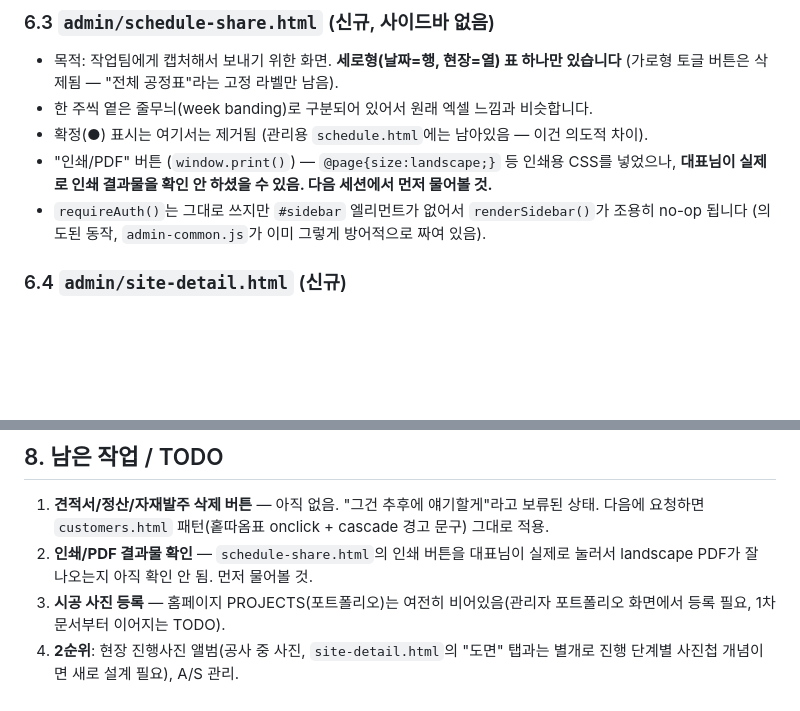
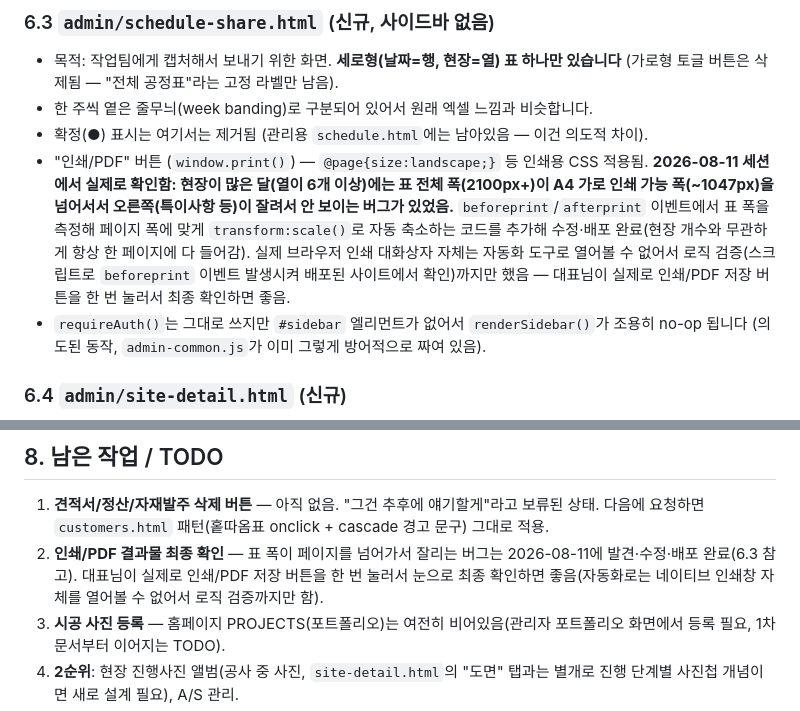
Before and after one commit to kwonterior/studio-kwonteria-site, a Markdown page: HANDOFF.md, 2 parts joined by grey strips. GitHub-like rendering; blank space fills up the shorter version.

Commit message:
Update HANDOFF.md: document schedule-share print-fit bug found and fixed

```diff
--- a/HANDOFF.md
+++ b/HANDOFF.md
@@ -126,7 +126,7 @@ RLS 정책 요약(1차 문서 표에 추가):
 - 목적: 작업팀에게 캡처해서 보내기 위한 화면. **세로형(날짜=행, 현장=열) 표 하나만 있습니다** (가로형 토글 버튼은 삭제됨 — "전체 공정표"라는 고정 라벨만 남음).
 - 한 주씩 옅은 줄무늬(week banding)로 구분되어 있어서 원래 엑셀 느낌과 비슷합니다.
 - 확정(●) 표시는 여기서는 제거됨 (관리용 `schedule.html`에는 남아있음 — 이건 의도적 차이).
-- "인쇄/PDF" 버튼 (`window.print()`) — `@page{size:landscape;}` 등 인쇄용 CSS를 넣었으나, **대표님이 실제로 인쇄 결과물을 확인 안 하셨을 수 있음. 다음 세션에서 먼저 물어볼 것.**
+- "인쇄/PDF" 버튼 (`window.print()`) — `@page{size:landscape;}` 등 인쇄용 CSS 적용됨. **2026-08-11 세션에서 실제로 확인함: 현장이 많은 달(열이 6개 이상)에는 표 전체 폭(2100px+)이 A4 가로 인쇄 가능 폭(~1047px)을 넘어서서 오른쪽(특이사항 등)이 잘려서 안 보이는 버그가 있었음.** `beforeprint`/`afterprint` 이벤트에서 표 폭을 측정해 페이지 폭에 맞게 `transform:scale()`로 자동 축소하는 코드를 추가해 수정·배포 완료(현장 개수와 무관하게 항상 한 페이지에 다 들어감). 실제 브라우저 인쇄 대화상자 자체는 자동화 도구로 열어볼 수 없어서 로직 검증(스크립트로 `beforeprint` 이벤트 발생시켜 배포된 사이트에서 확인)까지만 했음 — 대표님이 실제로 인쇄/PDF 저장 버튼을 한 번 눌러서 최종 확인하면 좋음.
 - `requireAuth()`는 그대로 쓰지만 `#sidebar` 엘리먼트가 없어서 `renderSidebar()`가 조용히 no-op 됩니다 (의도된 동작, `admin-common.js`가 이미 그렇게 방어적으로 짜여 있음).
 
 ### 6.4 `admin/site-detail.html` (신규)
@@ -148,7 +148,7 @@ RLS 정책 요약(1차 문서 표에 추가):
 ## 8. 남은 작업 / TODO
 
 1. **견적서/정산/자재발주 삭제 버튼** — 아직 없음. "그건 추후에 얘기할게"라고 보류된 상태. 다음에 요청하면 `customers.html` 패턴(홑따옴표 onclick + cascade 경고 문구) 그대로 적용.
-2. **인쇄/PDF 결과물 확인** — `schedule-share.html`의 인쇄 버튼을 대표님이 실제로 눌러서 landscape PDF가 잘 나오는지 아직 확인 안 됨. 먼저 물어볼 것.
+2. **인쇄/PDF 결과물 최종 확인** — 표 폭이 페이지를 넘어가서 잘리는 버그는 2026-08-11에 발견·수정·배포 완료(6.3 참고). 대표님이 실제로 인쇄/PDF 저장 버튼을 한 번 눌러서 눈으로 최종 확인하면 좋음(자동화로는 네이티브 인쇄창 자체를 열어볼 수 없어서 로직 검증까지만 함).
 3. **시공 사진 등록** — 홈페이지 PROJECTS(포트폴리오)는 여전히 비어있음(관리자 포트폴리오 화면에서 등록 필요, 1차 문서부터 이어지는 TODO).
 4. **2순위**: 현장 진행사진 앨범(공사 중 사진, `site-detail.html`의 "도면" 탭과는 별개로 진행 단계별 사진첩 개념이면 새로 설계 필요), A/S 관리.
 5. **3순위**: 매출/손익 통계, 자동 알림, 직원 3명 이상 시 역할 추가.
```
